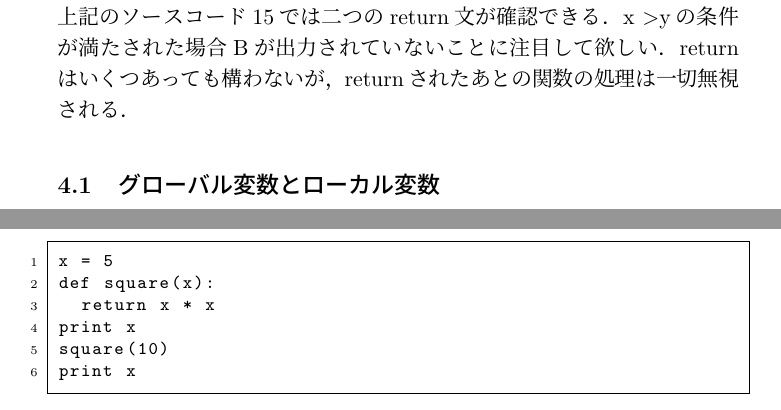
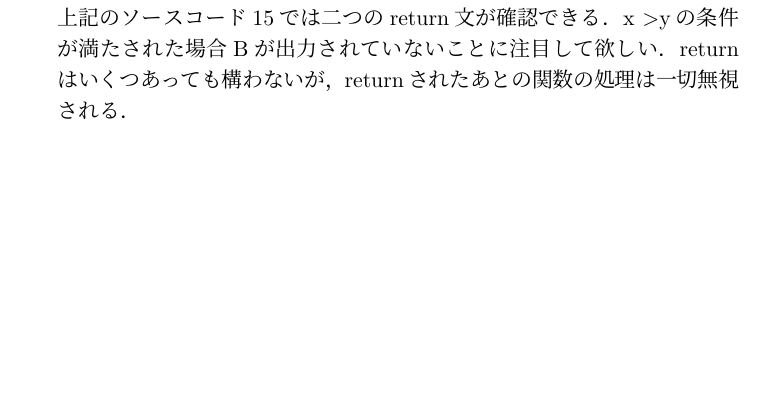
Before and after one commit to kobasemi/presemi-2016, a LaTeX document (python/master.tex, which reads python/sakamoto.tex): two parts of pages 8 and 9 of 9 before the commit and part of page 8 of 8 after it, the two joined at a grey line, cut so that both start at the same text, the shorter picture padded with empty space. Compiled offline with pLaTeX and dvipdfmx; a LaTeX package or settings file that is missing is left out.

Commit message:
delete section4.1

```diff
--- a/python/sakamoto.tex
+++ b/python/sakamoto.tex
@@ -253,12 +253,3 @@ print my_func3(2,4)
 # 4
 \end{lstlisting}
 上記のソースコード\ref{return}では二つのreturn文が確認できる．x \textgreater yの条件が満たされた場合Bが出力されていないことに注目して欲しい．returnはいくつあっても構わないが，returnされたあとの関数の処理は一切無視される．
-\subsection{グローバル変数とローカル変数}
-\begin{lstlisting}[basicstyle=\ttfamily\footnotesize, frame=single]
-x = 5
-def square(x):
-	return x * x
-print x
-square(10)
-print x
-\end{lstlisting}
```
Also changed, not shown: python/master.pdf.
